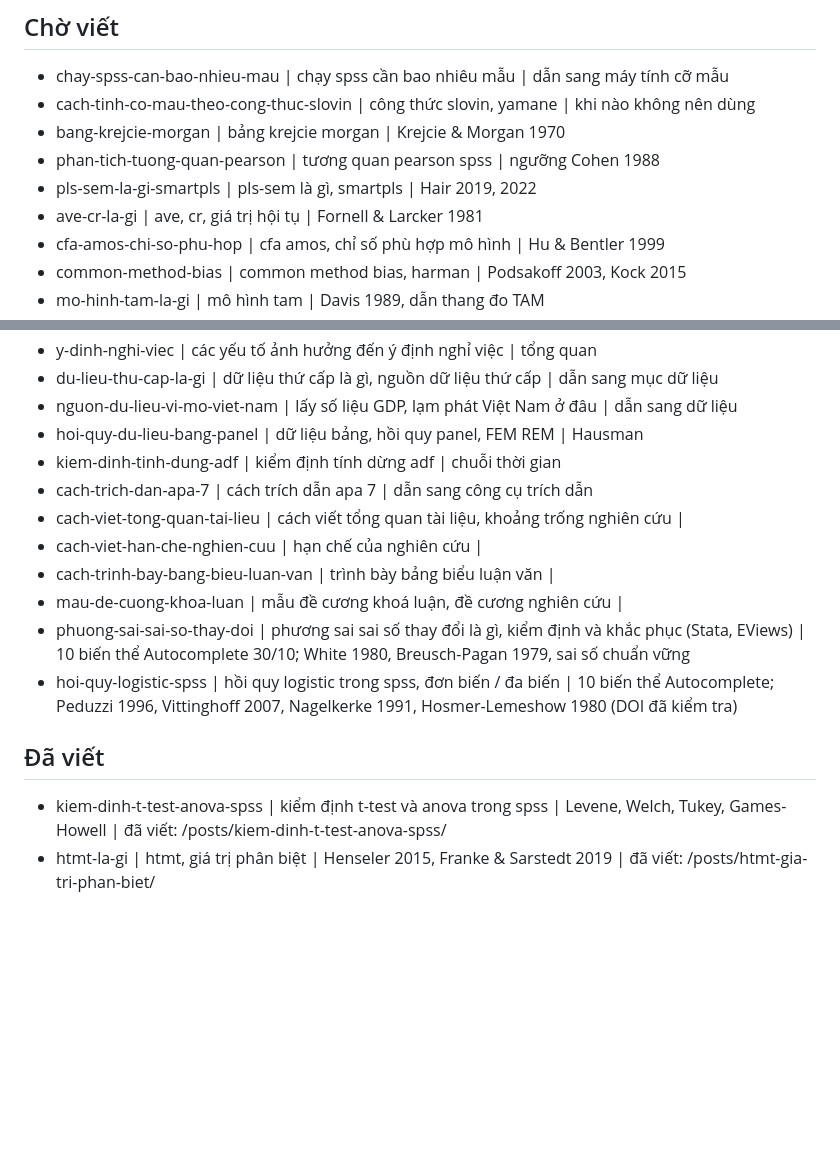
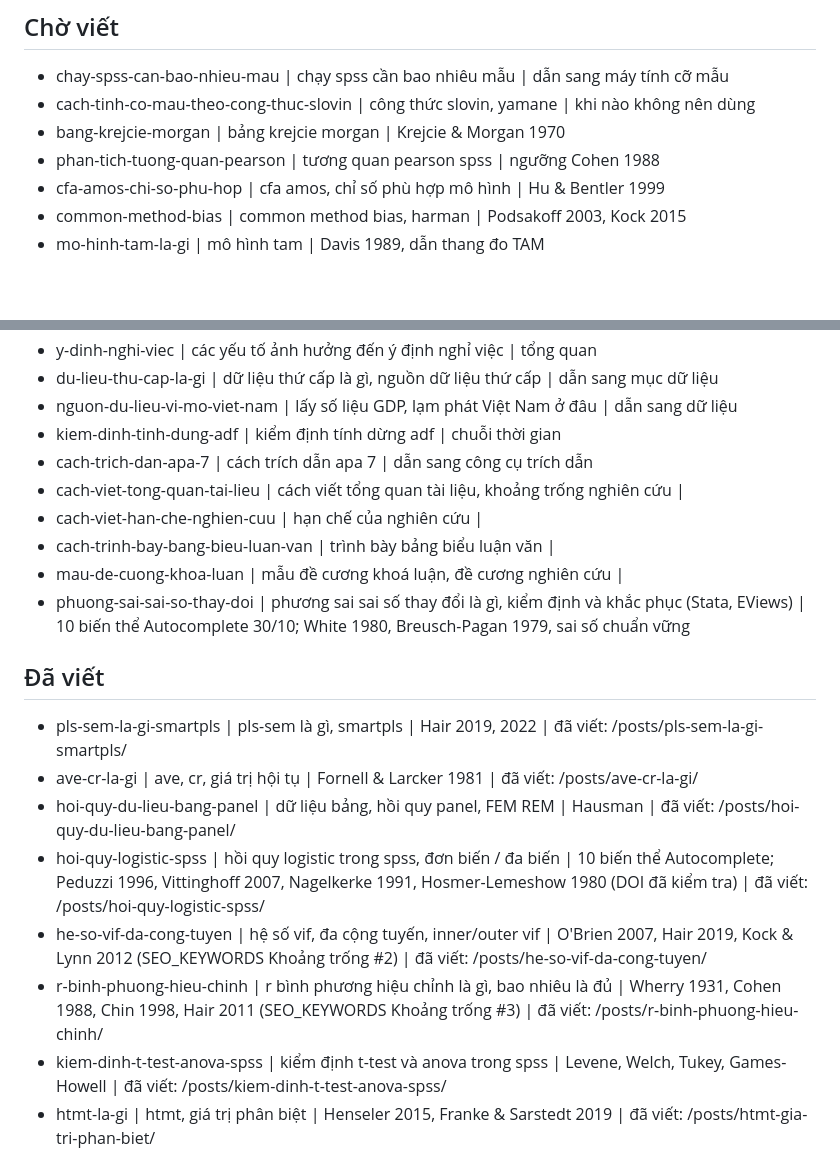
Before and after one commit to growth547/goc-nghien-cuu, a Markdown page: docs/CONTENT_BACKLOG.md, 2 parts joined by grey strips. Rendered like a GitHub page; blank space fills up the shorter version.

Commit message:
Backlog: mark VIF, adjusted R-squared, logistic, panel, PLS-SEM, AVE/CR posts written
Co-Authored-By: Claude Opus 5.5 <noreply@anthropic.com>

```diff
--- a/docs/CONTENT_BACKLOG.md
+++ b/docs/CONTENT_BACKLOG.md
@@ -10,8 +10,6 @@ Mỗi dòng: `slug đề xuất | truy vấn chính | ghi chú`.
 - cach-tinh-co-mau-theo-cong-thuc-slovin | công thức slovin, yamane | khi nào không nên dùng
 - bang-krejcie-morgan | bảng krejcie morgan | Krejcie & Morgan 1970
 - phan-tich-tuong-quan-pearson | tương quan pearson spss | ngưỡng Cohen 1988
-- pls-sem-la-gi-smartpls | pls-sem là gì, smartpls | Hair 2019, 2022
-- ave-cr-la-gi | ave, cr, giá trị hội tụ | Fornell & Larcker 1981
 - cfa-amos-chi-so-phu-hop | cfa amos, chỉ số phù hợp mô hình | Hu & Bentler 1999
 - common-method-bias | common method bias, harman | Podsakoff 2003, Kock 2015
 - mo-hinh-tam-la-gi | mô hình tam | Davis 1989, dẫn thang đo TAM
@@ -25,7 +23,6 @@ Mỗi dòng: `slug đề xuất | truy vấn chính | ghi chú`.
 - y-dinh-nghi-viec | các yếu tố ảnh hưởng đến ý định nghỉ việc | tổng quan
 - du-lieu-thu-cap-la-gi | dữ liệu thứ cấp là gì, nguồn dữ liệu thứ cấp | dẫn sang mục dữ liệu
 - nguon-du-lieu-vi-mo-viet-nam | lấy số liệu GDP, lạm phát Việt Nam ở đâu | dẫn sang dữ liệu
-- hoi-quy-du-lieu-bang-panel | dữ liệu bảng, hồi quy panel, FEM REM | Hausman
 - kiem-dinh-tinh-dung-adf | kiểm định tính dừng adf | chuỗi thời gian
 - cach-trich-dan-apa-7 | cách trích dẫn apa 7 | dẫn sang công cụ trích dẫn
 - cach-viet-tong-quan-tai-lieu | cách viết tổng quan tài liệu, khoảng trống nghiên cứu |
@@ -33,11 +30,16 @@ Mỗi dòng: `slug đề xuất | truy vấn chính | ghi chú`.
 - cach-trinh-bay-bang-bieu-luan-van | trình bày bảng biểu luận văn |
 - mau-de-cuong-khoa-luan | mẫu đề cương khoá luận, đề cương nghiên cứu |
 - phuong-sai-sai-so-thay-doi | phương sai sai số thay đổi là gì, kiểm định và khắc phục (Stata, EViews) | 10 biến thể Autocomplete 30/10; White 1980, Breusch-Pagan 1979, sai số chuẩn vững
-- hoi-quy-logistic-spss | hồi quy logistic trong spss, đơn biến / đa biến | 10 biến thể Autocomplete; Peduzzi 1996, Vittinghoff 2007, Nagelkerke 1991, Hosmer-Lemeshow 1980 (DOI đã kiểm tra)
 
 
 ## Đã viết
 
+- pls-sem-la-gi-smartpls | pls-sem là gì, smartpls | Hair 2019, 2022 | đã viết: /posts/pls-sem-la-gi-smartpls/
+- ave-cr-la-gi | ave, cr, giá trị hội tụ | Fornell & Larcker 1981 | đã viết: /posts/ave-cr-la-gi/
+- hoi-quy-du-lieu-bang-panel | dữ liệu bảng, hồi quy panel, FEM REM | Hausman | đã viết: /posts/hoi-quy-du-lieu-bang-panel/
+- hoi-quy-logistic-spss | hồi quy logistic trong spss, đơn biến / đa biến | 10 biến thể Autocomplete; Peduzzi 1996, Vittinghoff 2007, Nagelkerke 1991, Hosmer-Lemeshow 1980 (DOI đã kiểm tra) | đã viết: /posts/hoi-quy-logistic-spss/
+- he-so-vif-da-cong-tuyen | hệ số vif, đa cộng tuyến, inner/outer vif | O'Brien 2007, Hair 2019, Kock & Lynn 2012 (SEO_KEYWORDS Khoảng trống #2) | đã viết: /posts/he-so-vif-da-cong-tuyen/
+- r-binh-phuong-hieu-chinh | r bình phương hiệu chỉnh là gì, bao nhiêu là đủ | Wherry 1931, Cohen 1988, Chin 1998, Hair 2011 (SEO_KEYWORDS Khoảng trống #3) | đã viết: /posts/r-binh-phuong-hieu-chinh/
 - kiem-dinh-t-test-anova-spss | kiểm định t-test và anova trong spss | Levene, Welch, Tukey, Games-Howell | đã viết: /posts/kiem-dinh-t-test-anova-spss/
 - htmt-la-gi | htmt, giá trị phân biệt | Henseler 2015, Franke & Sarstedt 2019 | đã viết: /posts/htmt-gia-tri-phan-biet/
 - bien-trung-gian-dieu-tiet | biến trung gian và biến điều tiết là gì | Baron & Kenny 1986, Hayes, Zhao 2010 | đã viết: /posts/bien-trung-gian-bien-dieu-tiet-la-gi/
```
